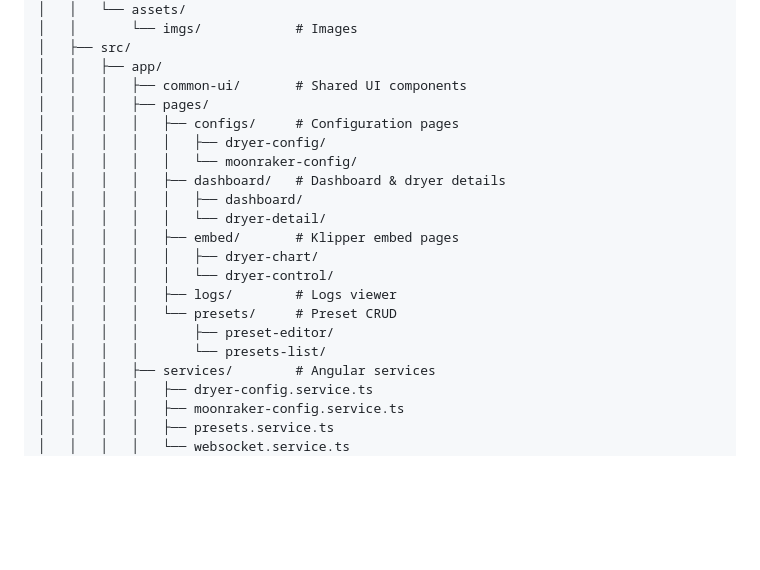
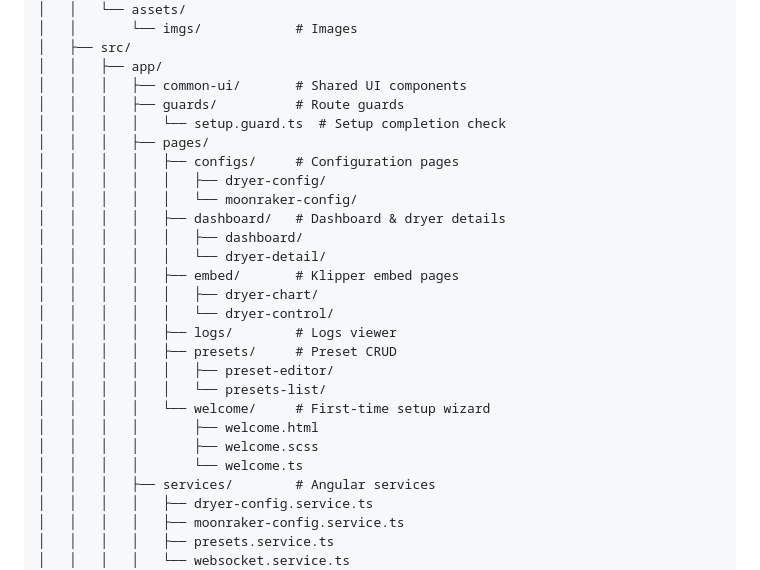
Before and after one commit to xatang/PyUnit, a Markdown page: README.md, the part around the change. GitHub-like rendering; blank space fills up the shorter version.

```diff
--- a/README.md
+++ b/README.md
@@ -403,6 +403,8 @@ PyUnit/
 │   ├── src/
 │   │   ├── app/
 │   │   │   ├── common-ui/       # Shared UI components
+│   │   │   ├── guards/          # Route guards
+│   │   │   │   └── setup.guard.ts  # Setup completion check
 │   │   │   ├── pages/
 │   │   │   │   ├── configs/     # Configuration pages
 │   │   │   │   │   ├── dryer-config/
@@ -414,9 +416,13 @@ PyUnit/
 │   │   │   │   │   ├── dryer-chart/
 │   │   │   │   │   └── dryer-control/
 │   │   │   │   ├── logs/        # Logs viewer
-│   │   │   │   └── presets/     # Preset CRUD
-│   │   │   │       ├── preset-editor/
-│   │   │   │       └── presets-list/
+│   │   │   │   ├── presets/     # Preset CRUD
+│   │   │   │   │   ├── preset-editor/
+│   │   │   │   │   └── presets-list/
+│   │   │   │   └── welcome/     # First-time setup wizard
+│   │   │   │       ├── welcome.html
+│   │   │   │       ├── welcome.scss
+│   │   │   │       └── welcome.ts
 │   │   │   ├── services/        # Angular services
 │   │   │   │   ├── dryer-config.service.ts
 │   │   │   │   ├── moonraker-config.service.ts
```
